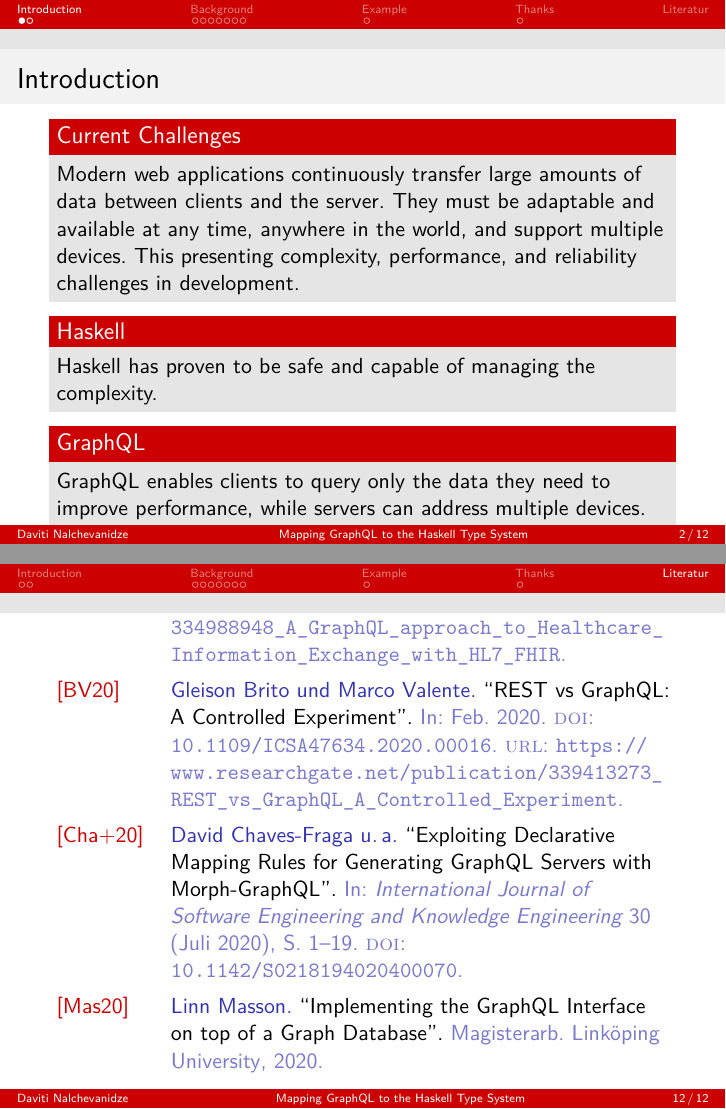
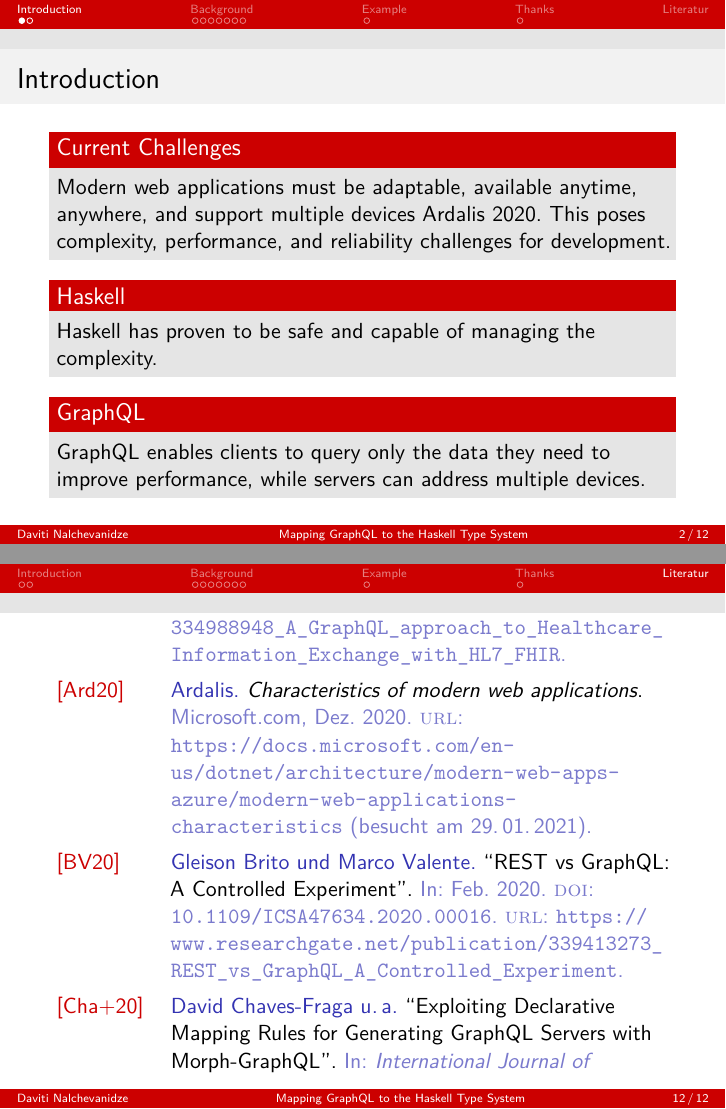
Before and after one commit to nalchevanidze/presentation-bsc, LaTeX slides (uhh.tex, which reads src/sections/motivation.tex): pages 2 and 17 of 17 before the commit and pages 2 and 17 of 18 after it, joined at a grey line. Compiled offline with XeLaTeX.

Commit message:
update modern web apps

```diff
--- a/src/sections/motivation.tex
+++ b/src/sections/motivation.tex
@@ -3,7 +3,7 @@
 \begin{frame}\frametitle{Introduction}
 
     \begin{block}{Current Challenges}
-        Modern web applications continuously transfer large amounts of data between clients and the server. They must be adaptable and available at any time, anywhere in the world, and support multiple devices. This presenting complexity, performance, and reliability challenges in development.
+        Modern web applications must be adaptable, available anytime, anywhere, and support multiple devices \cite{char-of-modern-web-app}. This poses complexity, performance, and reliability challenges for development.
     \end{block}
 
     \begin{block}{Haskell} Haskell has proven to be safe and capable of managing the complexity.
```
